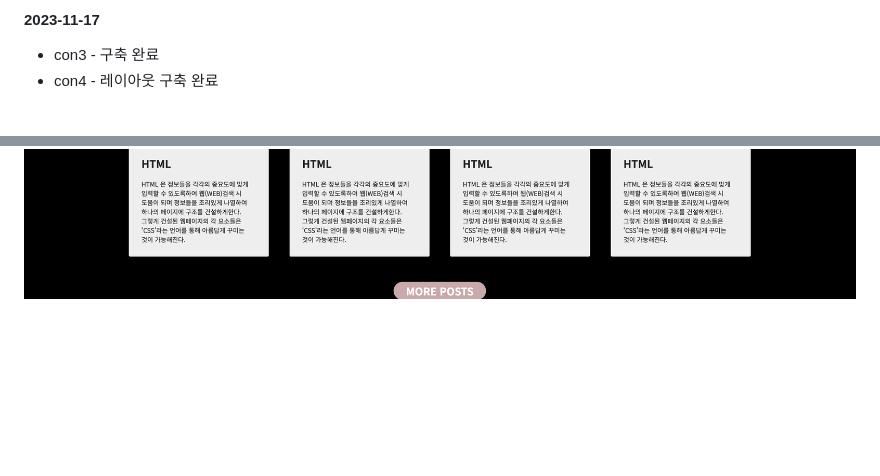
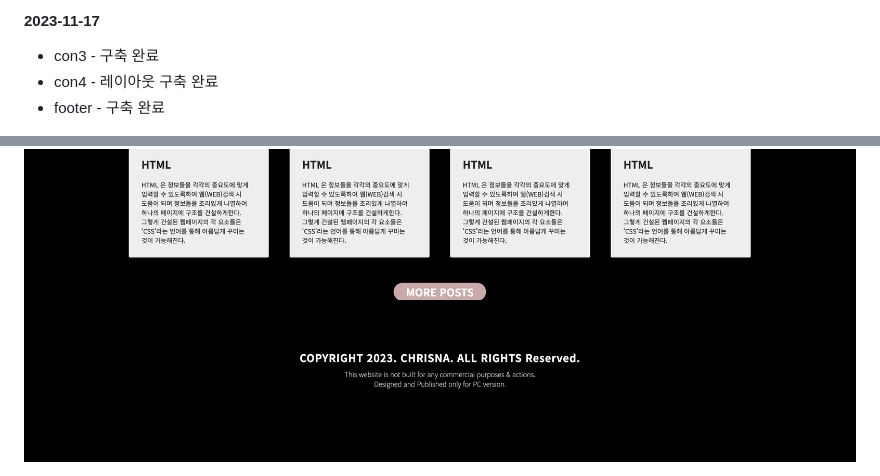
Before and after one commit to digitopia01/portfolio_main, a Markdown page: README.md, 2 parts joined by grey strips. Rendered like a GitHub page; pictures changed too: img/forreadme7.png (added); blank space fills up the shorter version.

Commit message:
footer 구축 완료

```diff
--- a/README.md
+++ b/README.md
@@ -49,6 +49,8 @@
 
 - con3 - 구축 완료
 - con4 - 레이아웃 구축 완료
+- footer - 구축 완료
 
 <img src="img/forreadme5.png">
 <img src="img/forreadme6.png">
+<img src="img/forreadme7.png">
```
Also changed, not shown: 3 other files.
